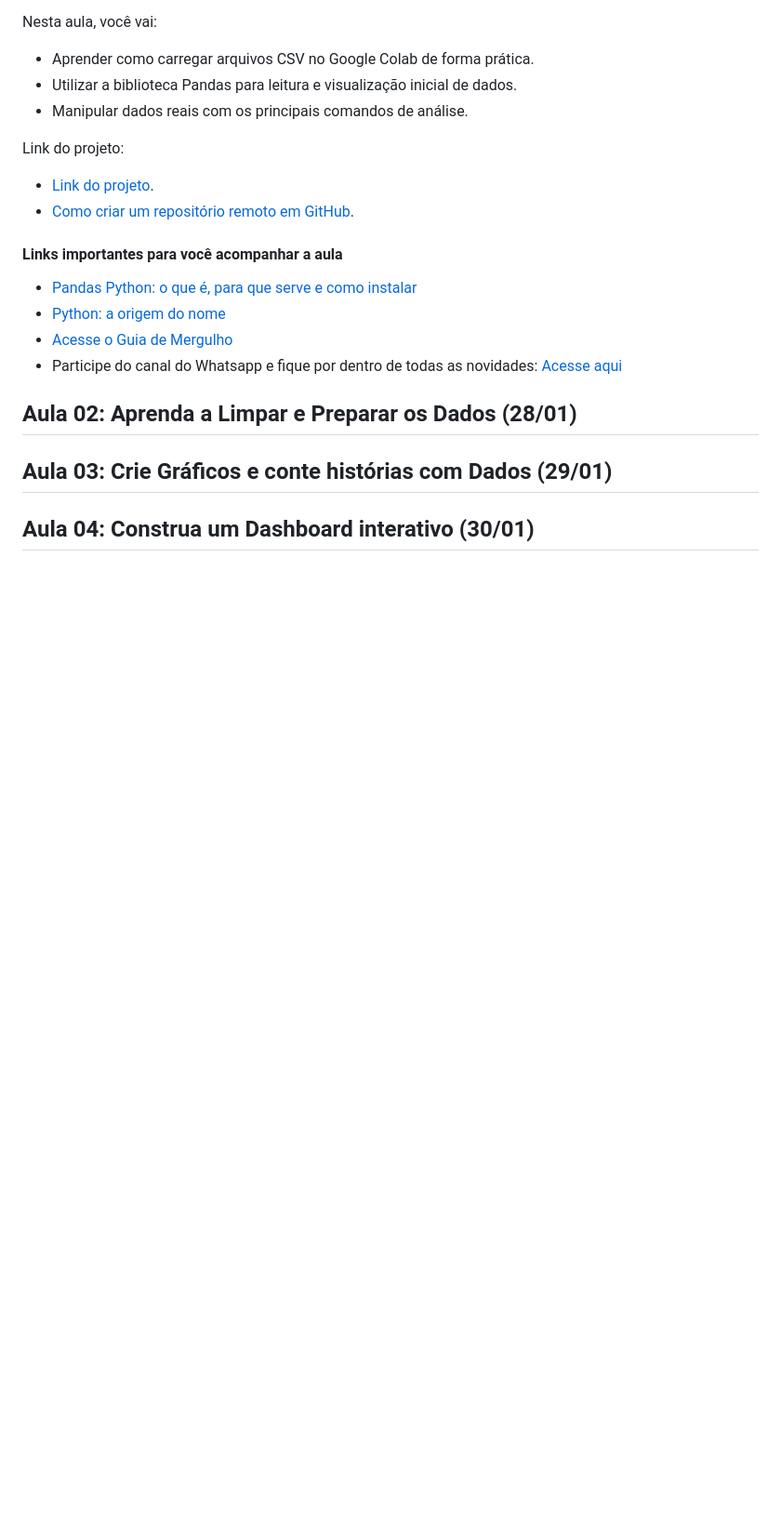
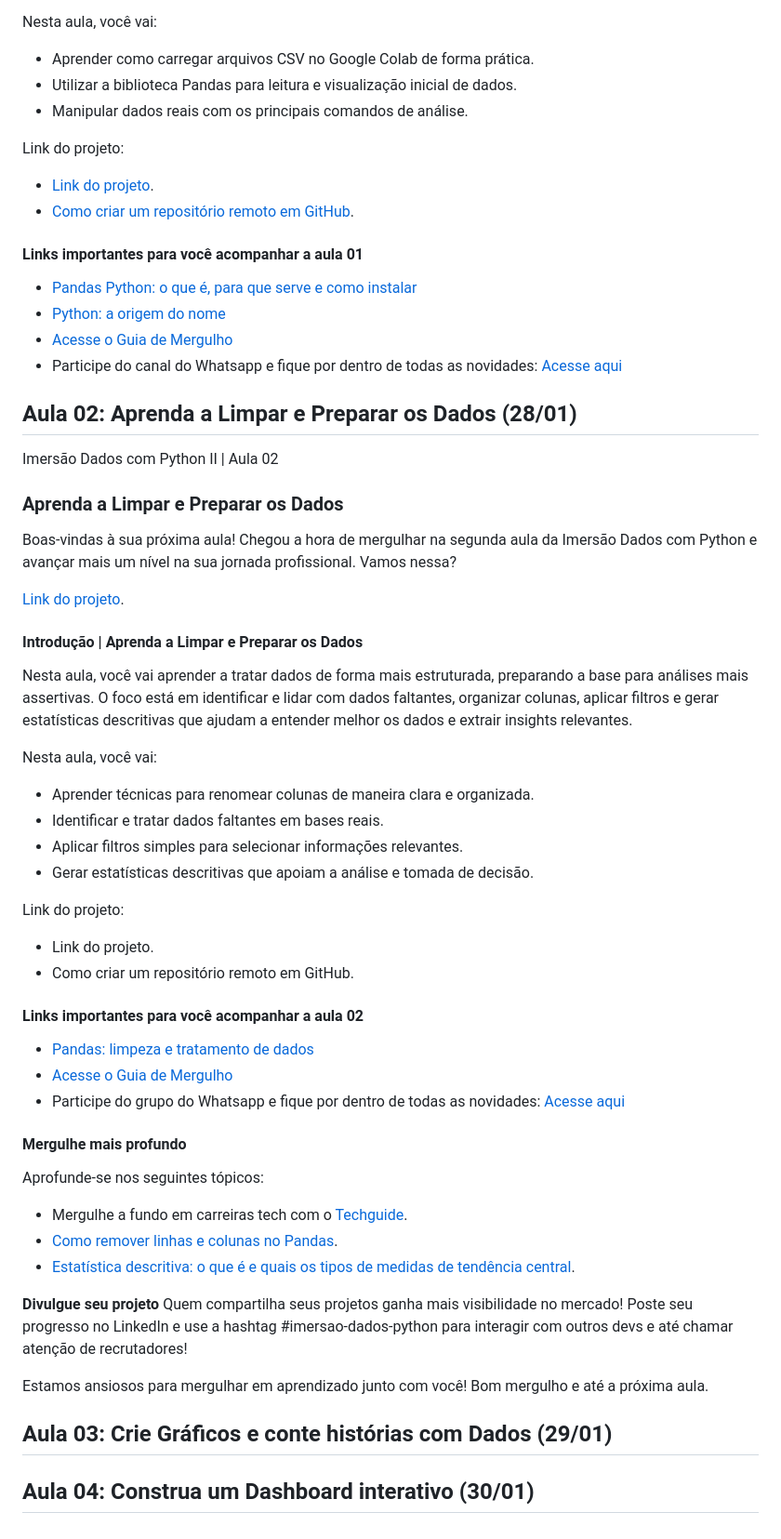
Before and after one commit to MacMenez/Alura, a Markdown page: alura_python_2026/README.md, the part around the change. Shown at 93% size. Drawn GitHub-style; blank space fills up the shorter version.

Commit message:
Atualizando documentação com dados da aula 2

```diff
--- a/alura_python_2026/README.md
+++ b/alura_python_2026/README.md
@@ -65,7 +65,7 @@ Link do projeto:
 * [Link do projeto](https://github.com/guilhermeonrails/idcp-alura/blob/T8R7W1/Todas_as_aulas_Imers%C3%A3o_dados_com_Python_Alura_Agosto_2025.ipynb).
 * [Como criar um repositório remoto em GitHub](https://www.alura.com.br/artigos/criando-repositorio-remoto-github).
 
-#### Links importantes para você acompanhar a aula
+#### Links importantes para você acompanhar a aula 01
 
 * [Pandas Python: o que é, para que serve e como instalar](https://www.alura.com.br/artigos/pandas-o-que-e-para-que-serve-como-instalar)
 * [Python: a origem do nome](https://www.alura.com.br/artigos/python-origem-do-nome)
@@ -74,6 +74,49 @@ Link do projeto:
 
 ## Aula 02: Aprenda a Limpar e Preparar os Dados (28/01)
 
+Imersão Dados com Python II | Aula 02
+
+### Aprenda a Limpar e Preparar os Dados
+
+Boas-vindas à sua próxima aula! Chegou a hora de mergulhar na segunda aula da Imersão Dados com Python e avançar mais um nível na sua jornada profissional. Vamos nessa?
+
+[Link do projeto](https://github.com/guilhermeonrails/idcp-alura/blob/ZQ19L5/Roteiro_Imers%C3%A3o_Dados_com_Python.ipynb).
+
+#### Introdução | Aprenda a Limpar e Preparar os Dados
+
+Nesta aula, você vai aprender a tratar dados de forma mais estruturada, preparando a base para análises mais assertivas. O foco está em identificar e lidar com dados faltantes, organizar colunas, aplicar filtros e gerar estatísticas descritivas que ajudam a entender melhor os dados e extrair insights relevantes.
+
+Nesta aula, você vai:
+
+* Aprender técnicas para renomear colunas de maneira clara e organizada.
+* Identificar e tratar dados faltantes em bases reais.
+* Aplicar filtros simples para selecionar informações relevantes.
+* Gerar estatísticas descritivas que apoiam a análise e tomada de decisão.
+
+Link do projeto:
+
+* Link do projeto.
+* Como criar um repositório remoto em GitHub.
+
+#### Links importantes para você acompanhar a aula 02
+
+* [Pandas: limpeza e tratamento de dados](https://www.alura.com.br/conteudo/pandas-limpeza-tratamento-dados)
+* [Acesse o Guia de Mergulho](https://alura.tv/guiapython)
+* Participe do grupo do Whatsapp e fique por dentro de todas as novidades: [Acesse aqui](https://whatsapp.com/channel/0029Vb6niwxHQbS3oWloBg0w)
+
+#### Mergulhe mais profundo
+
+Aprofunde-se nos seguintes tópicos:
+
+* Mergulhe a fundo em carreiras tech com o [Techguide](https://techguide.sh/pt-BR/path/data-science/).
+* [Como remover linhas e colunas no Pandas](https://www.alura.com.br/artigos/como-remover-linhas-e-colunas-no-pandas).
+* [Estatística descritiva: o que é e quais os tipos de medidas de tendência central](https://www.alura.com.br/artigos/estatistica-descritiva).
+
+**Divulgue seu projeto**
+Quem compartilha seus projetos ganha mais visibilidade no mercado! Poste seu progresso no LinkedIn e use a hashtag #imersao-dados-python para interagir com outros devs e até chamar atenção de recrutadores!
+
+Estamos ansiosos para mergulhar em aprendizado junto com você! Bom mergulho e até a próxima aula.
+
 ## Aula 03: Crie Gráficos e conte histórias com Dados (29/01)
 
 ## Aula 04: Construa um Dashboard interativo (30/01)
```
